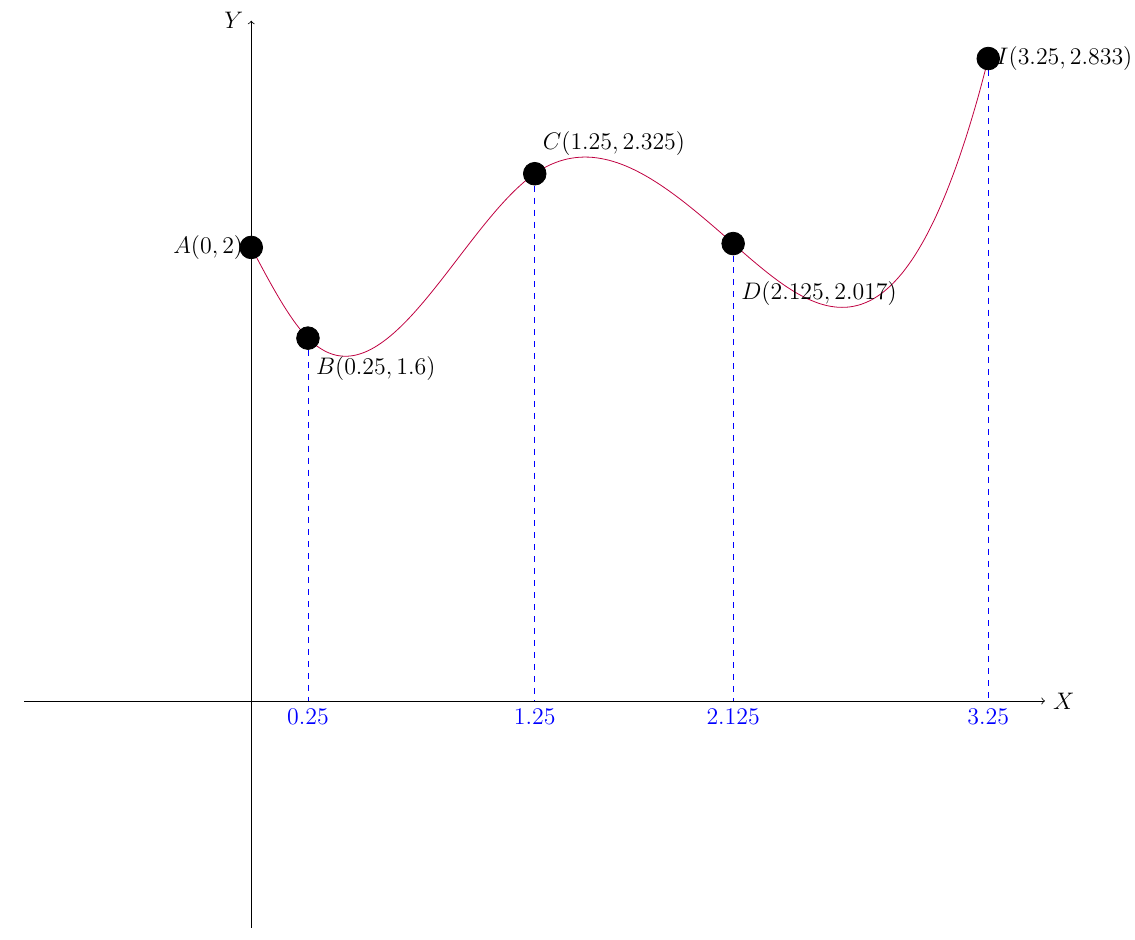
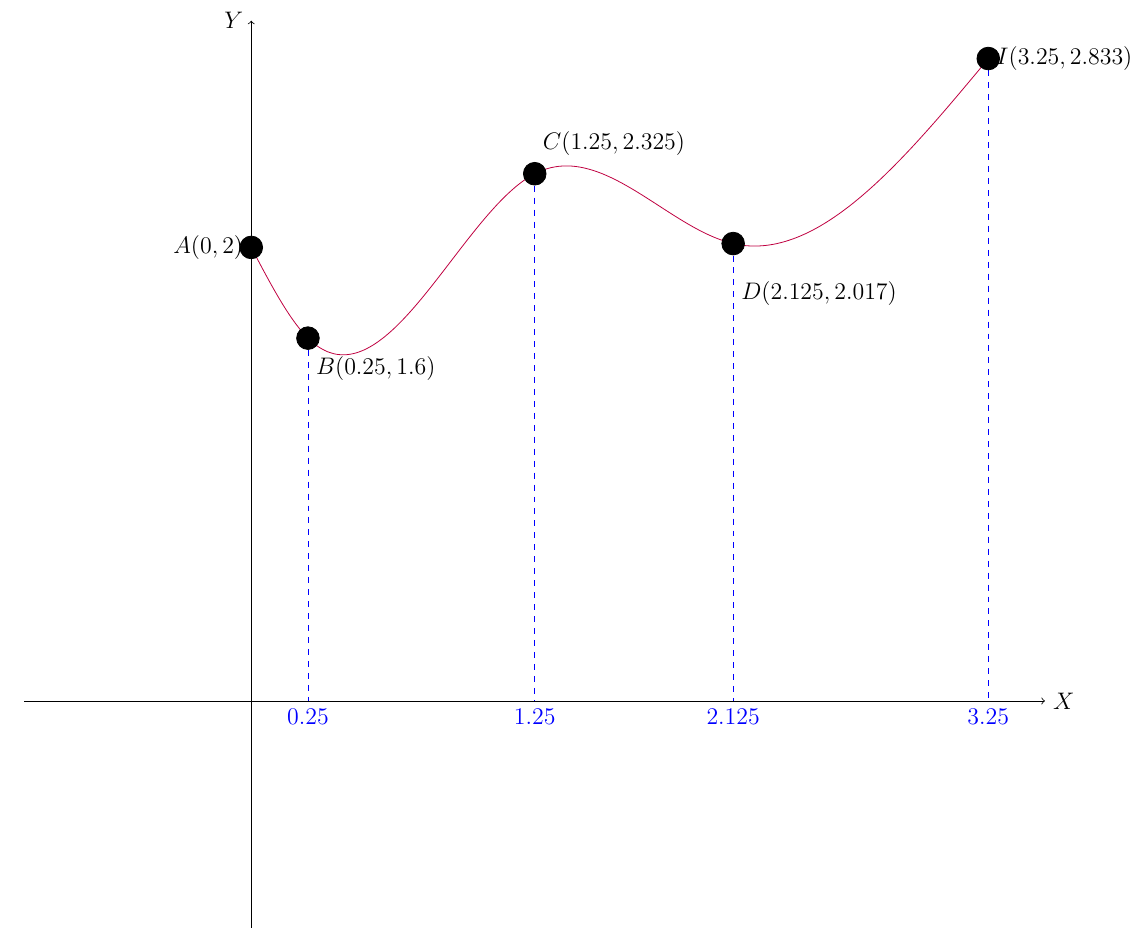
Before and after one commit to Avsyukevich/ETU-8871, a LaTeX document (Курсовик/График сплайна.tex): part of the page, cut so that both start at the same text. Compiled offline with pdfLaTeX; the source files are stored in an older character set and shown here as Unicode.

Commit message:
Проверте график

```diff
--- a/Курсовик/График сплайна.tex
+++ b/Курсовик/График сплайна.tex
@@ -20,10 +20,10 @@
 \draw[thin, ->] (-1,0) -- (3.5,0) node[right] {$X$};
 \draw[thin, ->] (0,-1) -- (0,3) node[left] {$Y$};
 
-\draw[domain=0:0.25, smooth, purple] plot ({\x},{4.6786*(\x)*(\x)*(\x)+0*(\x)*(\x)-1.8924*(\x)+2});
-\draw[domain=0.25:1.25, smooth, purple] plot ({\x},{-1.7687*(\x)*(\x)*(\x)+4.8355*(\x)*(\x)-3.1013*(\x)+2.1007});
-\draw[domain=1.25:2.125, smooth, purple] plot ({\x},{0.6847*(\x)*(\x)*(\x)-4.3649*(\x)*(\x)+8.3992*(\x)-2.6911});
-\draw[domain=2.125:3.25, smooth, purple] plot ({\x},{1.2654*(\x)*(\x)*(\x)-8.0671*(\x)*(\x)+16.2663*(\x)-8.2637});
+\draw[domain=0:0.25, smooth, purple] plot ({\x},{4.856*(\x)*(\x)*(\x)+0*(\x)*(\x)-1.9035*(\x)+2});
+\draw[domain=0.25:1.25, smooth, purple] plot ({\x},{-1.924*(\x)*(\x)*(\x)+5.085*(\x)*(\x)-3.1748*(\x)+2.1059});
+\draw[domain=1.25:2.125, smooth, purple] plot ({\x},{1.2968*(\x)*(\x)*(\x)-6.9929*(\x)*(\x)+11.9227*(\x)-4.1847});
+\draw[domain=2.125:3.25, smooth, purple] plot ({\x},{-0.3775*(\x)*(\x)*(\x)+3.6803*(\x)*(\x)-10.7579*(\x)+11.8808});
 
 \draw[thin,blue,dashed] (0.25, 1.6) -- (0.25, 0) node [below] {$0.25$};
 \draw[thin,blue,dashed] (1.25, 2.325) -- (1.25, 0) node [below] {$1.25$};
```
